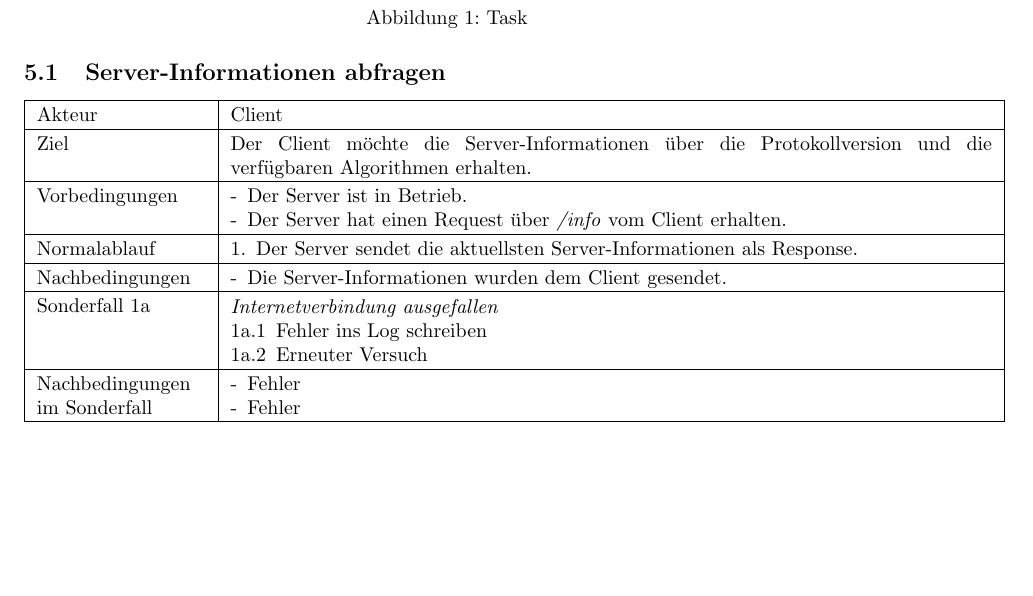
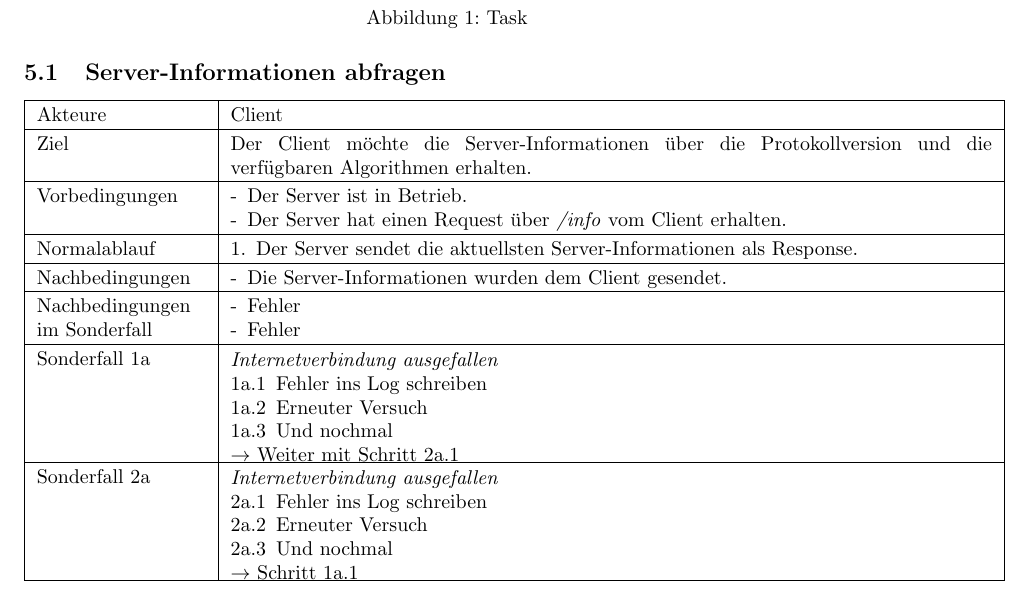
Before and after one commit to ToureNPlaner/tourenplaner-doc, a LaTeX document (Spezifkation/Server/spezifikation.tex): part of page 7 of 8, cut so that both start at the same text, the shorter picture padded with empty space. Compiled offline with pdfLaTeX.

Commit message:
Usecase command finished, new sonderfall and sondernachbedingung commands created for easier use.

```diff
--- a/Spezifkation/Server/spezifikation.tex
+++ b/Spezifkation/Server/spezifikation.tex
@@ -45,7 +46,7 @@
 \setlength{\extrarowheight}{2pt}
 \begin{tabular}{|p{0.2\textwidth}|p{0.9\textwidth}|}
 \hline
-  Akteur & #2\\\hline
+  Akteure & #2\\\hline
   Ziel & #3\\\hline
   Vorbedingungen & \novspace
   	\begin{owncompactitem}[-] #4 \end{owncompactitem} \\\hline
@@ -56,3 +57,10 @@
   #7
 \end{tabular}
 }
+
+\newcommand{\sonderfall}[4][\empty]
+{
+Sonderfall #2 & \vspace{-10pt}
+	\textit{#3}
+  	\begin{owncompactenum}[{#2}.1] #4 \end{owncompactenum}
+  	 	\ifthenelse{\equal{#1}{\empty}}
@@ -198,26 +219,35 @@ Als Benutzeroberfläche dient eine spezielle Administrationsansicht im Web-Clien
 
 %\usecase{Name}{Akteur}{Ziel}{Vorbedingungen}{Nachbedingungen}{Normalablauf}{Sonderfälle und dessen Nachbedingungen}
 
-\usecase
-{Server-Informationen abfragen}
-{Client}
-{Der Client möchte die Server-Informationen über die Protokollversion und die verfügbaren Algorithmen erhalten.}
+%\sonderfall[optionale letzte Zeile für "-> Schritt ..."]{Nummer}{Bezeichnung}{Ablauf}
+
+%\sondernachbedingung{Bedingungen}
+
+%\usecase{}{}%Name und Akteure{}%Ziel{}%Vorbedingungen{}%Nachbedingungen{}%Normalablauf{}%Sondernachbedingungen und Sonderfälle
+
+%\sonderfall[]{}%Letzte Zeile und Nummer
+{}%Bezeichnung
+{}%Sonderfallablauf
+
+\usecase{Server-Informationen abfragen}{Client}%Name und Akteure
+{Der Client möchte die Server-Informationen über die Protokollversion und die verfügbaren Algorithmen erhalten.}%Ziel
 {\item Der Server ist in Betrieb.
-\item Der Server hat einen Request über \textit{/info} vom Client erhalten.}
-{\item Die Server-Informationen wurden dem Client gesendet.}
-{\item Der Server sendet die aktuellsten Server-Informationen als Response.}
-{Sonderfall 1a & \vspace{-10pt}
-	\textit{Internetverbindung ausgefallen}
-  	\begin{owncompactenum}[{1a}.1]
-  	\item Fehler ins Log schreiben
+\item Der Server hat einen Request über \textit{/info} vom Client erhalten.}%Vorbedingungen
+{\item Die Server-Informationen wurden dem Client gesendet.}%Nachbedingungen
+{\item Der Server sendet die aktuellsten Server-Informationen als Response.}%Normalablauf
+{\sondernachbedingung{\item Fehler
+		\item Fehler}
+\sonderfall[Weiter mit Schritt 2a.1]{1a}%Letzte Zeile und Nummer
+	{Internetverbindung ausgefallen}%Bezeichnung
+  	{\item Fehler ins Log schreiben
   	\item Erneuter Versuch
-  	\end{owncompactenum} \\\hline
-Nachbedingungen im Sonderfall& \novspace
-	\begin{owncompactitem}[-]
-		\item Fehler
-		\item Fehler
-	\end{owncompactitem} \\\hline
-}
+  	\item Und nochmal}%Sonderfallablauf
+\sonderfall[Schritt 1a.1]{2a}%Letzte Zeile und Nummer
+	{Internetverbindung ausgefallen}%Bezeichnung
+  	{\item Fehler ins Log schreiben
+  	\item Erneuter Versuch
+  	\item Und nochmal}%Sonderfallablauf
+}%Sondernachbedingungen und Sonderfälle
 
 
 \clearpage
```
Also changed, not shown: Spezifkation/Server/spezifikation.tex (14 more changed lines).
